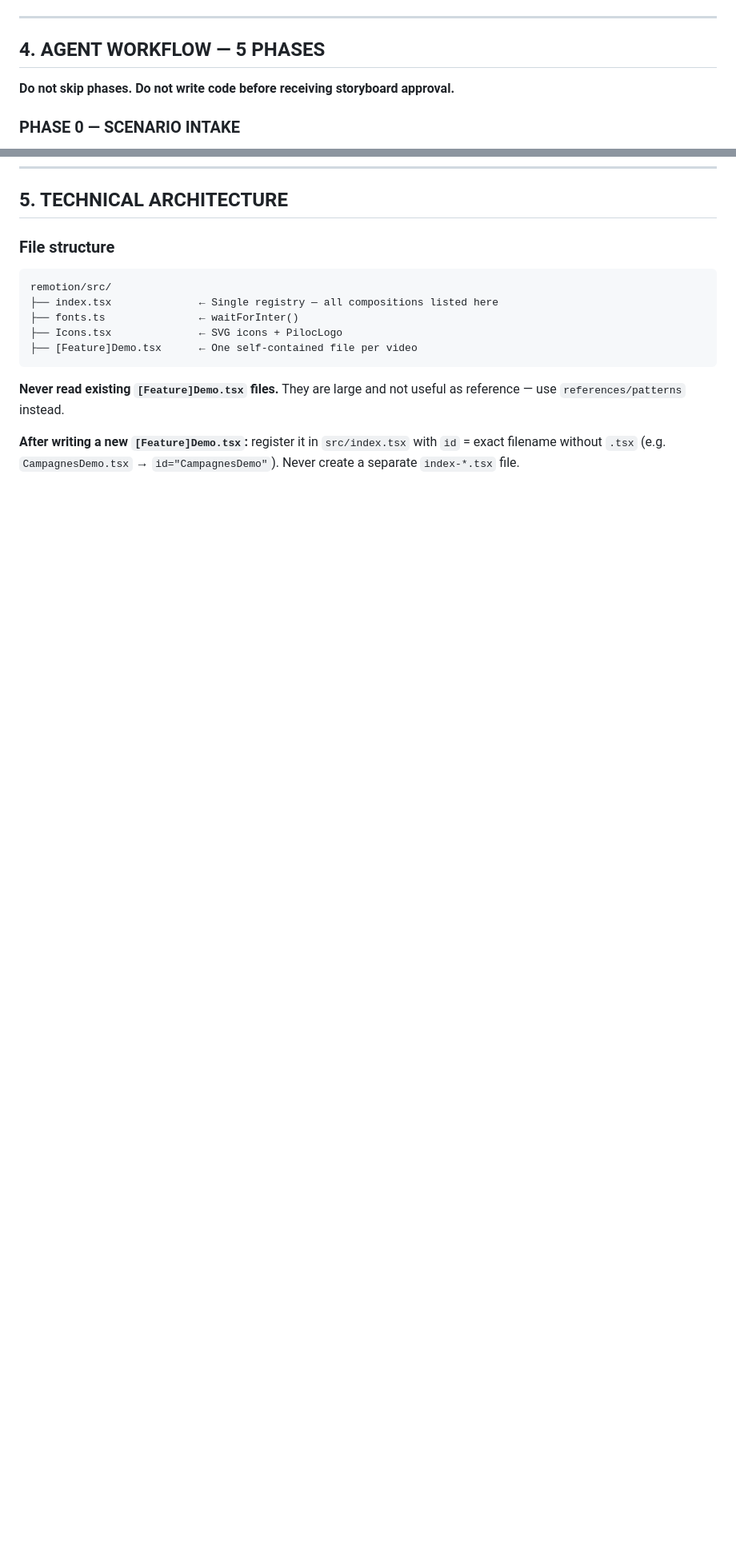
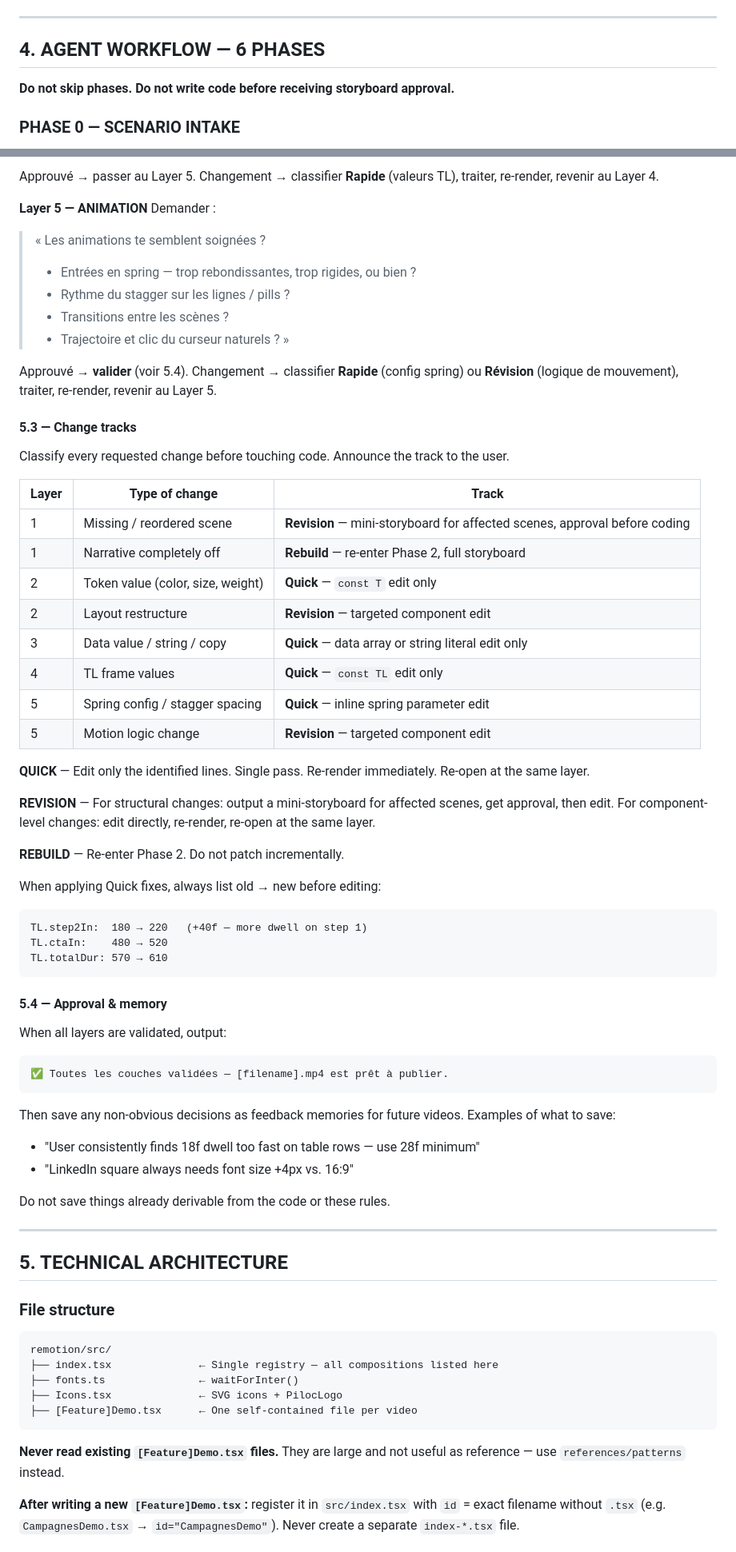
Before and after one commit to gregmism/piloc-motion-agent, a Markdown page: CLAUDE.md, 2 parts joined by grey strips. Shown at 80% size. Drawn GitHub-style; blank space fills up the shorter version.

````diff
--- a/CLAUDE.md
+++ b/CLAUDE.md
@@ -149,7 +149,7 @@ Timing: logo at `ctaIn`, chip `+12`, line1 `+20`, line2 `+30`.
 
 ---
 
-## 4. AGENT WORKFLOW — 5 PHASES
+## 4. AGENT WORKFLOW — 6 PHASES
 
 **Do not skip phases. Do not write code before receiving storyboard approval.**
 
@@ -294,3 +366,60 @@ Read `references/patterns` next.
+Approuvé → passer au Layer 5.
+Changement → classifier **Rapide** (valeurs TL), traiter, re-render, revenir au Layer 4.
+
+**Layer 5 — ANIMATION**
+Demander :
+> « Les animations te semblent soignées ?
+> - Entrées en spring — trop rebondissantes, trop rigides, ou bien ?
+> - Rythme du stagger sur les lignes / pills ?
+> - Transitions entre les scènes ?
+> - Trajectoire et clic du curseur naturels ? »
+
+Approuvé → **valider** (voir 5.4).
+Changement → classifier **Rapide** (config spring) ou **Révision** (logique de mouvement), traiter, re-render, revenir au Layer 5.
+
+#### 5.3 — Change tracks
+
+Classify every requested change before touching code. Announce the track to the user.
+
+| Layer | Type of change | Track |
+|-------|---------------|-------|
+| 1 | Missing / reordered scene | **Revision** — mini-storyboard for affected scenes, approval before coding |
+| 1 | Narrative completely off | **Rebuild** — re-enter Phase 2, full storyboard |
+| 2 | Token value (color, size, weight) | **Quick** — `const T` edit only |
+| 2 | Layout restructure | **Revision** — targeted component edit |
+| 3 | Data value / string / copy | **Quick** — data array or string literal edit only |
+| 4 | TL frame values | **Quick** — `const TL` edit only |
+| 5 | Spring config / stagger spacing | **Quick** — inline spring parameter edit |
+| 5 | Motion logic change | **Revision** — targeted component edit |
+
+**QUICK** — Edit only the identified lines. Single pass. Re-render immediately. Re-open at the same layer.
+
+**REVISION** — For structural changes: output a mini-storyboard for affected scenes, get approval, then edit. For component-level changes: edit directly, re-render, re-open at the same layer.
+
+**REBUILD** — Re-enter Phase 2. Do not patch incrementally.
+
+When applying Quick fixes, always list old → new before editing:
+```
+TL.step2In:  180 → 220   (+40f — more dwell on step 1)
+TL.ctaIn:    480 → 520
+TL.totalDur: 570 → 610
+```
+
+#### 5.4 — Approval & memory
+
+When all layers are validated, output:
+```
+✅ Toutes les couches validées — [filename].mp4 est prêt à publier.
+```
+
+Then save any non-obvious decisions as feedback memories for future videos. Examples of what to save:
+- "User consistently finds 18f dwell too fast on table rows — use 28f minimum"
+- "LinkedIn square always needs font size +4px vs. 16:9"
+
+Do not save things already derivable from the code or these rules.
+
+---
+
 ## 5. TECHNICAL ARCHITECTURE
 
 ### File structure
````
Also changed, not shown: other parts of CLAUDE.md (+73 -0 lines).
